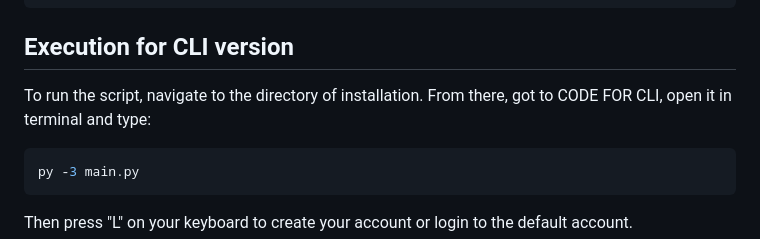
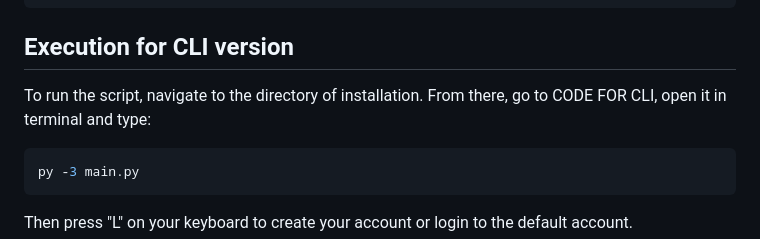
Before and after one commit to atharva-malik/deal-or-no-deal, a Markdown page: README.md, the part around the change. Drawn GitHub-style.

Commit message:
Update README.md
Fixed spelling error in readme.md

````diff
--- a/README.md
+++ b/README.md
@@ -30,7 +30,7 @@ pip install -r .\requirements.txt
 ```
 
 ## Execution for CLI version
-To run the script, navigate to the directory of installation. From there, got to CODE FOR CLI, open it in terminal and type:
+To run the script, navigate to the directory of installation. From there, go to CODE FOR CLI, open it in terminal and type:
 ```sh
 py -3 main.py
 ```
````
